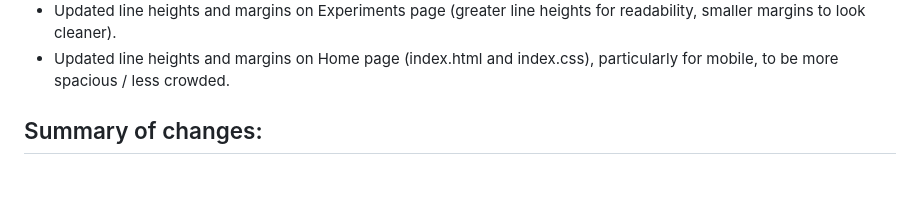
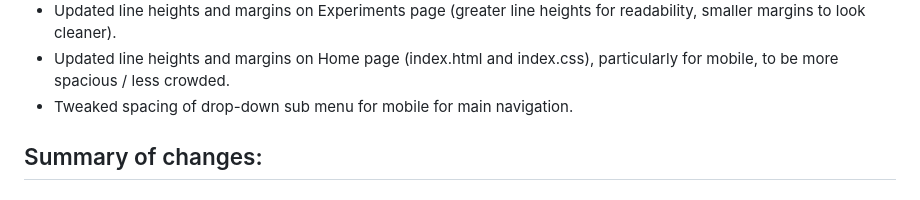
Before and after one commit to mreswick/cse134b-hw4, a Markdown page: changelog.md, the part around the change. GitHub-like rendering.

Commit message:
changelog.md update for mobile spacing nav

```diff
--- a/changelog.md
+++ b/changelog.md
@@ -13,6 +13,7 @@ The search engine on this page is powered by Swiftype. PLEASE NOTE: I originally
  - Added Assignment #4 dialog and blog pages (at nativeidalogs.html, customdialogs.html, crud.html, and styledcrud.html) to Experiments page, with appropriate styling, as an additional section. This required additional HTML on the  experiments page, and more styling for it for this new section in experiments.css. Like the rest of the pages, this page remains responsive with this new section (ie ok with desktop, tablet/small-laptop, and mobile).
  - Updated line heights and margins on Experiments page (greater line heights for readability, smaller margins to look cleaner).
  - Updated line heights and margins on Home page (index.html and index.css), particularly for mobile, to be more spacious / less crowded.
+ - Tweaked spacing of drop-down sub menu for mobile for main navigation.
 
 ## Summary of changes:
  - ### JS:
```
